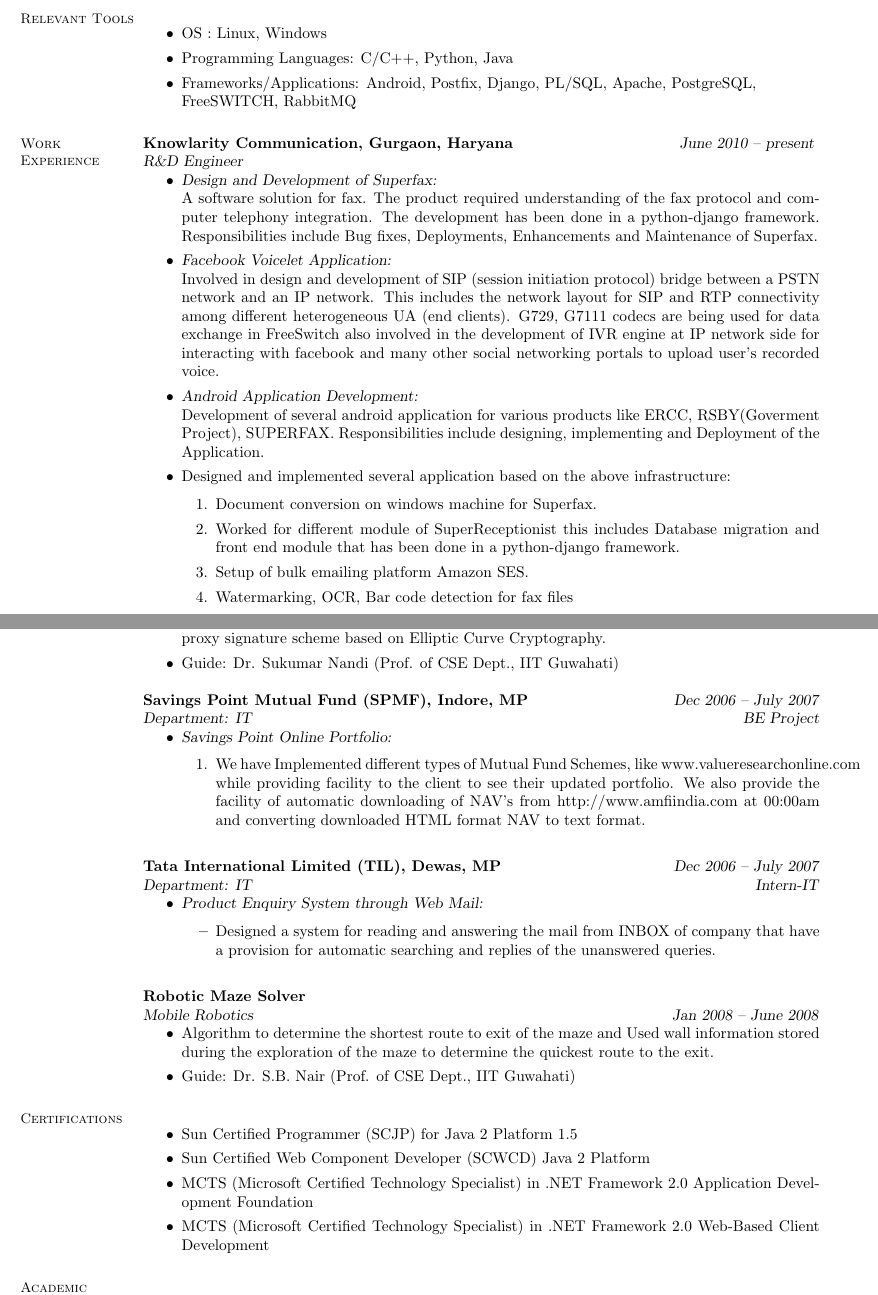
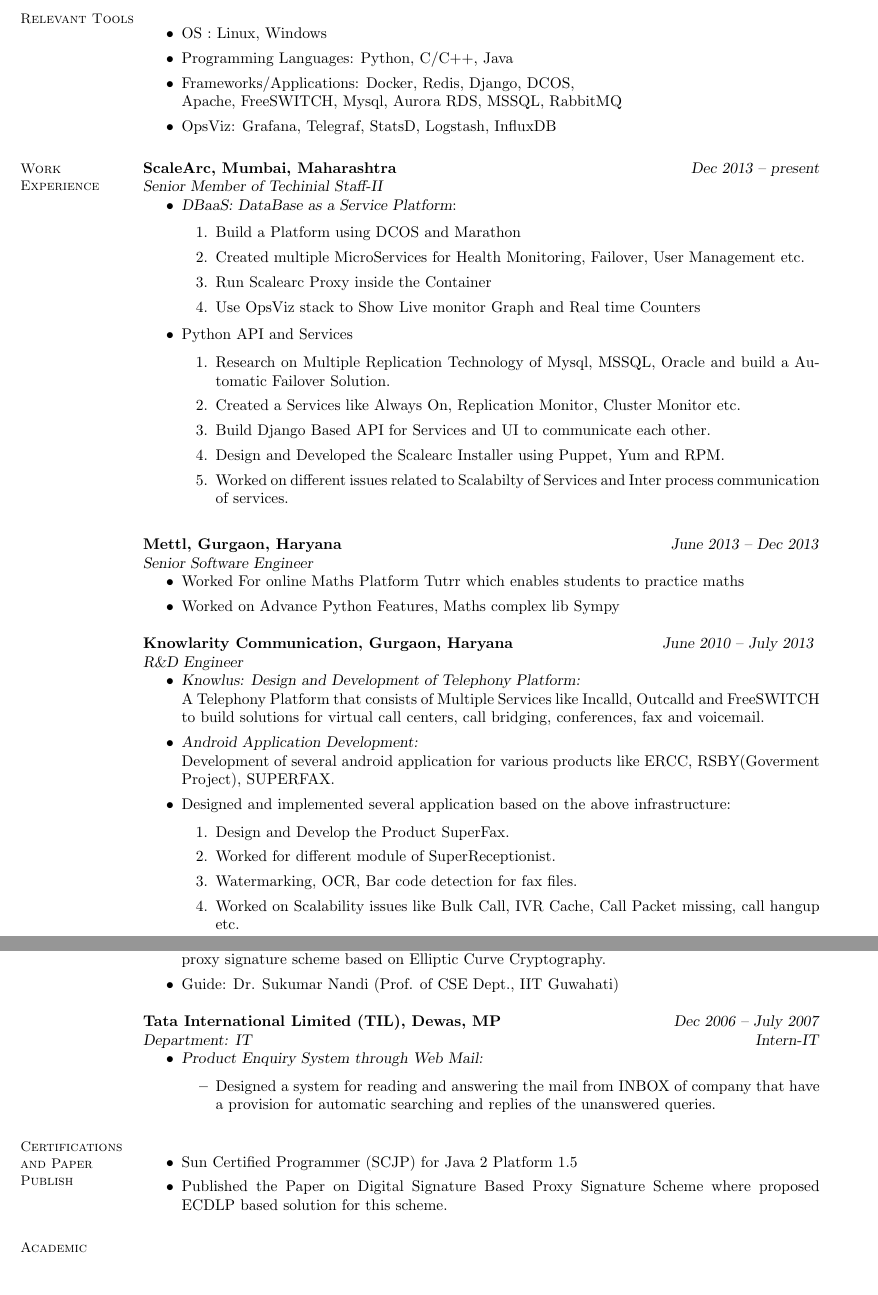
Before and after one commit to piyushiitg/Resume, a LaTeX CV (resume.tex): two parts of pages 1 and 2 of 2, joined at a grey line, cut so that both start at the same text, the shorter picture padded with empty space. Compiled offline with pdfLaTeX.

Commit message:
Update resume.tex

```diff
--- a/resume.tex
+++ b/resume.tex
@@ -33,38 +33,57 @@
     \section{\mysidestyle Relevant Tools}
      \begin{itemize}
       \item OS : Linux, Windows
-      \item Programming Languages: C/C++, Python, Java
-      \item Frameworks/Applications: Android, Postfix, Django, PL/SQL, Apache, PostgreSQL,\\
-            FreeSWITCH, RabbitMQ
+      \item Programming Languages: Python, C/C++, Java
+      \item Frameworks/Applications: Docker, Redis, Django, DCOS, \\
+            Apache, FreeSWITCH, Mysql, Aurora RDS, MSSQL, RabbitMQ
+      \item OpsViz: Grafana, Telegraf, StatsD, Logstash, InfluxDB
      \end{itemize}
 
     %__________________________________________________________________________________________________________________
     % Professional Experience
     \section{\mysidestyle Work Experience}
 
-    \textbf{Knowlarity Communication, Gurgaon, Haryana}   \hfill \textsl{June 2010 -- present} \vspace{0mm}\\\vspace{0mm}%
+    \textbf{ScaleArc, Mumbai, Maharashtra }\hfill \textsl{Dec 2013 -- present}\vspace{0mm}\\\vspace{0mm}%
+    \textsl{Senior Member of Techinial Staff-II}      \begin{itemize}
+    \item \textsl{DBaaS: DataBase as a Service Platform}:
+    \begin{enumerate}
+    \item Build a Platform using DCOS and Marathon
+    \item Created multiple MicroServices for Health Monitoring, Failover, User Management etc.
+    \item Run Scalearc Proxy inside the Container
+    \item Use OpsViz stack to Show Live monitor Graph and Real time Counters
+    \end{enumerate}
+
+    \item Python API and Services
+    \begin{enumerate}
+    \item Research on Multiple Replication Technology of Mysql, MSSQL, Oracle and build a Automatic Failover Solution.
+    \item Created a Services like Always On, Replication Monitor, Cluster Monitor etc.
+    \item Build Django Based API for Services and UI to communicate each other.
+    \item Design and Developed the Scalearc Installer using Puppet, Yum and RPM.
+    \item Worked on different issues related to Scalabilty of Services and Inter process communication of services.
+    \end{enumerate}
+    \end{itemize}
+
+    \textbf{Mettl, Gurgaon, Haryana }\hfill \textsl{June 2013 -- Dec 2013}\vspace{0mm}\\\vspace{0mm}%
+    \textsl{Senior Software Engineer}
+    \begin{itemize}
+    \item Worked For online Maths Platform Tutrr which enables students to practice maths
+    \item Worked on Advance Python Features, Maths complex lib Sympy
+    \end{itemize}
+
+    \textbf{Knowlarity Communication, Gurgaon, Haryana}   \hfill \textsl{June 2010 -- July 2013} \vspace{0mm}\\\vspace{0mm}%
            \textsl{R\&D Engineer}
     \begin{itemize}
-
-     \item \textsl{Design and Development of Superfax:} \\
-      A software solution for fax. The product required understanding of the fax protocol and computer telephony integration.
-      The development has been done in a python-django framework. Responsibilities include Bug fixes, Deployments, Enhancements and Maintenance of Superfax.
-
-      \item \textsl{Facebook Voicelet Application:}\\
-      Involved in design and development of SIP (session initiation protocol) bridge between a PSTN network and an IP network.
-      This includes the network layout for SIP and RTP connectivity among different heterogeneous UA (end clients).
-      G729, G7111 codecs are being used for data exchange in FreeSwitch also involved in the development of IVR engine
-      at IP network side for interacting with facebook and many other social networking portals to upload user's recorded voice.
+     \item \textsl{Knowlus: Design and Development of Telephony Platform:} \\
+       A Telephony Platform that consists of Multiple Services like Incalld, Outcalld and FreeSWITCH to build solutions for virtual call centers, call bridging, conferences, fax and voicemail.
 
      \item \textsl{Android Application Development:} \\
       Development of several android application for various products like ERCC, RSBY(Goverment Project), SUPERFAX.
-      Responsibilities include designing, implementing and Deployment of the Application.
      \item Designed and implemented several application based on the above infrastructure:
         \begin{enumerate}
-         \item Document conversion on windows machine for Superfax.
-         \item Worked for different module of SuperReceptionist this includes Database migration and front end module that has been done in a python-django framework.
-         \item Setup of bulk emailing platform Amazon SES.
-	 \item Watermarking, OCR, Bar code detection for fax files
+         \item Design and Develop the Product SuperFax.
+         \item Worked for different module of SuperReceptionist.
+	     \item Watermarking, OCR, Bar code detection for fax files.
+	     \item Worked on Scalability issues like Bulk Call, IVR Cache, Call Packet missing, call hangup etc.
         \end{enumerate}
     \end{itemize}
 
@@ -100,19 +116,6 @@
 	\item Guide: Dr. Sukumar Nandi (Prof. of CSE Dept., IIT Guwahati)
        \end{itemize}
 
- \textbf{Savings Point Mutual Fund (SPMF), Indore, MP} \hfill \textsl{Dec 2006 -- July 2007}\vspace{0mm}\\\vspace{0mm}%
-    \textsl{Department: IT} \hfill \textsl{BE Project}
-     \begin{itemize}
-     \item \textsl{Savings Point Online Portfolio:}
-            \begin{enumerate}
-                \item We have Implemented different types of Mutual Fund Schemes,
-   like www.valueresearchonline.com
-  while providing facility to the client to see their updated portfolio. We also provide the facility of automatic downloading of NAV’s from http://www.amfiindia.com at 00:00am and
-        converting downloaded HTML format NAV to text format.
-           \end{enumerate}
-
-      \end{itemize}
-
     \textbf{Tata International Limited (TIL), Dewas, MP} \hfill \textsl{Dec 2006 -- July 2007}\vspace{0mm}\\\vspace{0mm}%
     \textsl{Department: IT} \hfill \textsl{Intern-IT}
      \begin{itemize}
@@ -122,28 +125,14 @@
 	      \end{itemize}
      \end{itemize}
 
-    \textbf{Robotic Maze Solver}\vspace{0mm}\\\vspace{0mm}%
-    \textsl{Mobile Robotics} \hfill \textsl{Jan 2008 -- June 2008}
-       \begin{itemize}
-	\item Algorithm to determine the shortest route to exit of the maze and Used wall information stored during the
-           exploration of the maze to determine the quickest route to the exit.
-	\item Guide: Dr. S.B. Nair (Prof. of CSE Dept., IIT Guwahati)
-       \end{itemize}
-
     %__________________________________________________________________________________________________________________
     % Other Projects
-
-
-
-
     %__________________________________________________________________________________________________________________
     % Certifications
-    \section{\mysidestyle Certifications}
+    \section{\mysidestyle Certifications and Paper Publish}
      \begin{itemize}
       \item Sun Certified Programmer (SCJP) for Java 2 Platform 1.5
-      \item Sun Certified Web Component Developer (SCWCD) Java 2 Platform
-      \item MCTS (Microsoft Certified Technology Specialist) in .NET Framework 2.0 Application Development Foundation
-      \item MCTS (Microsoft Certified Technology Specialist) in .NET Framework 2.0 Web-Based Client Development
+      \item Published the Paper on Digital Signature Based Proxy Signature Scheme where proposed ECDLP based solution for this scheme.
 \end{itemize}
 
 
```
Also changed, not shown: resume.tex (9 more changed lines).
